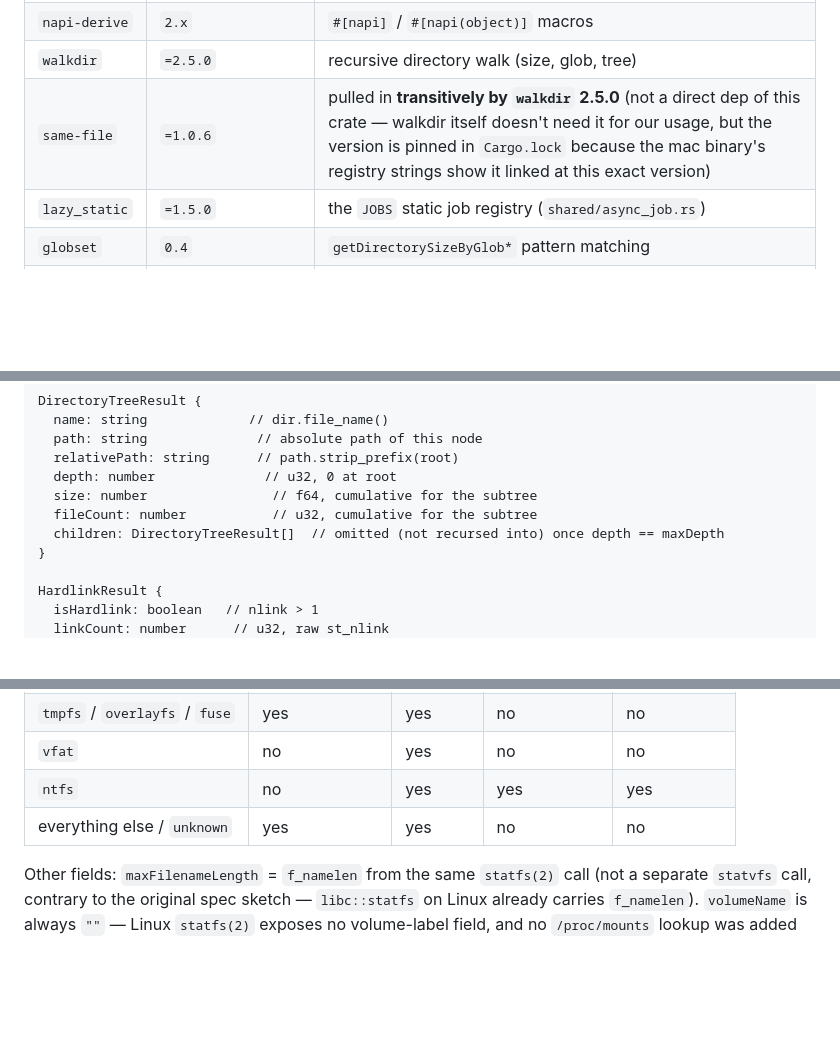
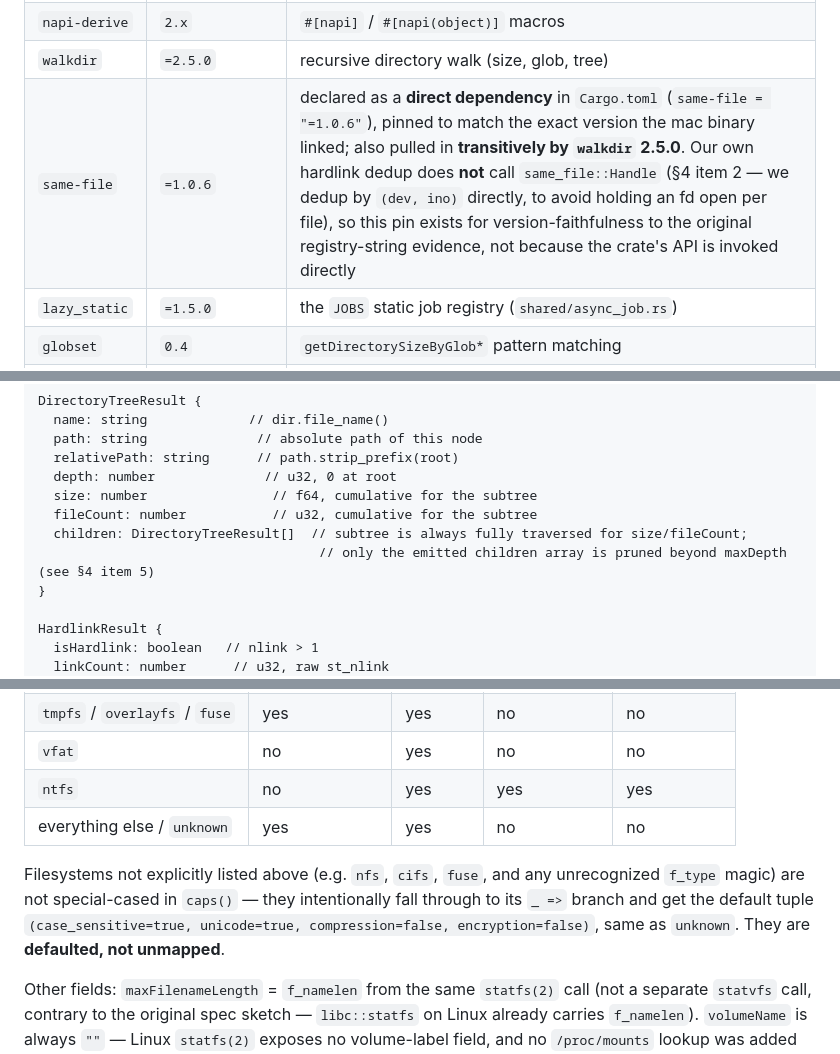
Before and after one commit to thotam/zalo-linux, a Markdown page: nativelibs/file-utilities/RE-PARAMS.md, 3 parts joined by grey strips. GitHub-like rendering; blank space fills up the shorter version.

Commit message:
file-utilities: correct RE-PARAMS same-file/tree-children/caps-default wording

```diff
--- a/nativelibs/file-utilities/RE-PARAMS.md
+++ b/nativelibs/file-utilities/RE-PARAMS.md
@@ -29,7 +29,7 @@ and reproduced exactly in `nativelibs/file-utilities/Cargo.toml`:
 | `napi` | `2.x` (`features = ["napi8"]`, `default-features = false`) | N-API bindgen, ABI-stable surface |
 | `napi-derive` | `2.x` | `#[napi]` / `#[napi(object)]` macros |
 | `walkdir` | `=2.5.0` | recursive directory walk (size, glob, tree) |
-| `same-file` | `=1.0.6` | pulled in **transitively by `walkdir` 2.5.0** (not a direct dep of this crate — walkdir itself doesn't need it for our usage, but the version is pinned in `Cargo.lock` because the mac binary's registry strings show it linked at this exact version) |
+| `same-file` | `=1.0.6` | declared as a **direct dependency** in `Cargo.toml` (`same-file = "=1.0.6"`), pinned to match the exact version the mac binary linked; also pulled in **transitively by `walkdir` 2.5.0**. Our own hardlink dedup does **not** call `same_file::Handle` (§4 item 2 — we dedup by `(dev, ino)` directly, to avoid holding an fd open per file), so this pin exists for version-faithfulness to the original registry-string evidence, not because the crate's API is invoked directly |
 | `lazy_static` | `=1.5.0` | the `JOBS` static job registry (`shared/async_job.rs`) |
 | `globset` | `0.4` | `getDirectorySizeByGlob*` pattern matching |
 | `num_cpus` | `1` | default `workers` count when the caller omits it |
@@ -106,7 +106,8 @@ DirectoryTreeResult {
   depth: number              // u32, 0 at root
   size: number                // f64, cumulative for the subtree
   fileCount: number           // u32, cumulative for the subtree
-  children: DirectoryTreeResult[]  // omitted (not recursed into) once depth == maxDepth
+  children: DirectoryTreeResult[]  // subtree is always fully traversed for size/fileCount;
+                                    // only the emitted children array is pruned beyond maxDepth (see §4 item 5)
 }
 
 HardlinkResult {
@@ -230,6 +231,12 @@ authored fresh against the Linux `statfs(2)` ABI (`src/detect_filesystem.rs`):
 | `ntfs` | no | yes | yes | yes |
 | everything else / `unknown` | yes | yes | no | no |
 
+Filesystems not explicitly listed above (e.g. `nfs`, `cifs`, `fuse`, and any unrecognized
+`f_type` magic) are not special-cased in `caps()` — they intentionally fall through to its
+`_ =>` branch and get the default tuple `(case_sensitive=true, unicode=true,
+compression=false, encryption=false)`, same as `unknown`. They are **defaulted, not
+unmapped**.
+
 Other fields: `maxFilenameLength` = `f_namelen` from the same `statfs(2)` call (not a
 separate `statvfs` call, contrary to the original spec sketch — `libc::statfs` on Linux
 already carries `f_namelen`). `volumeName` is always `""` — Linux `statfs(2)` exposes no
```
